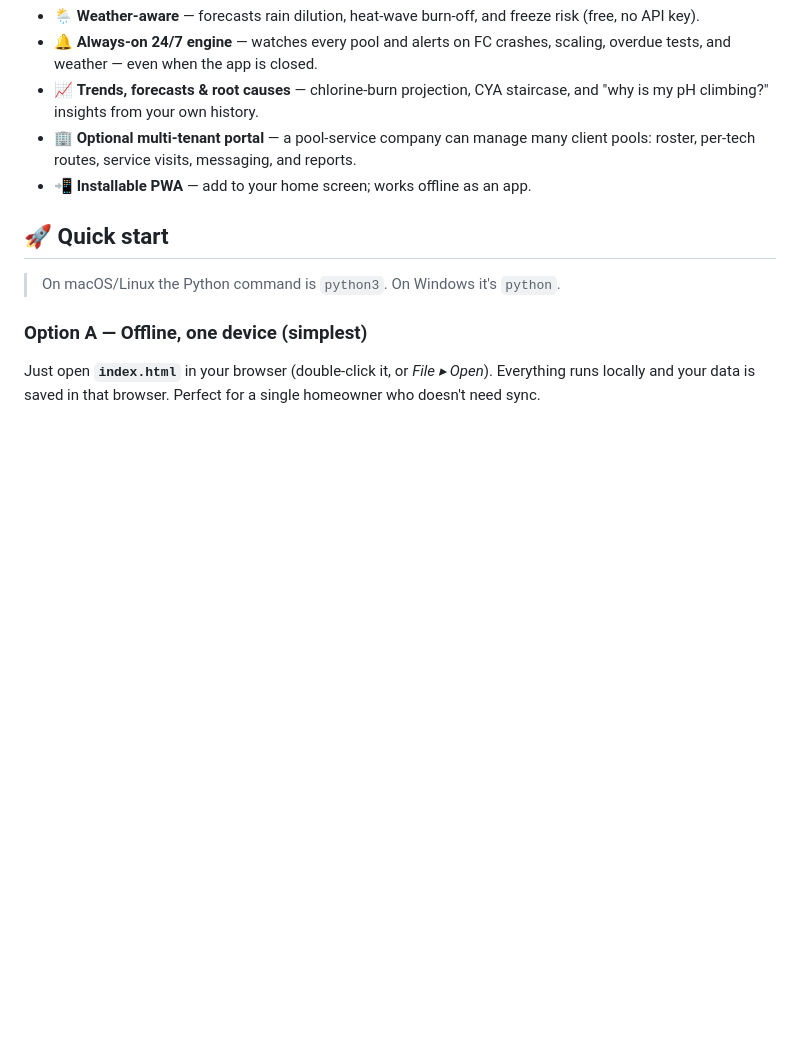
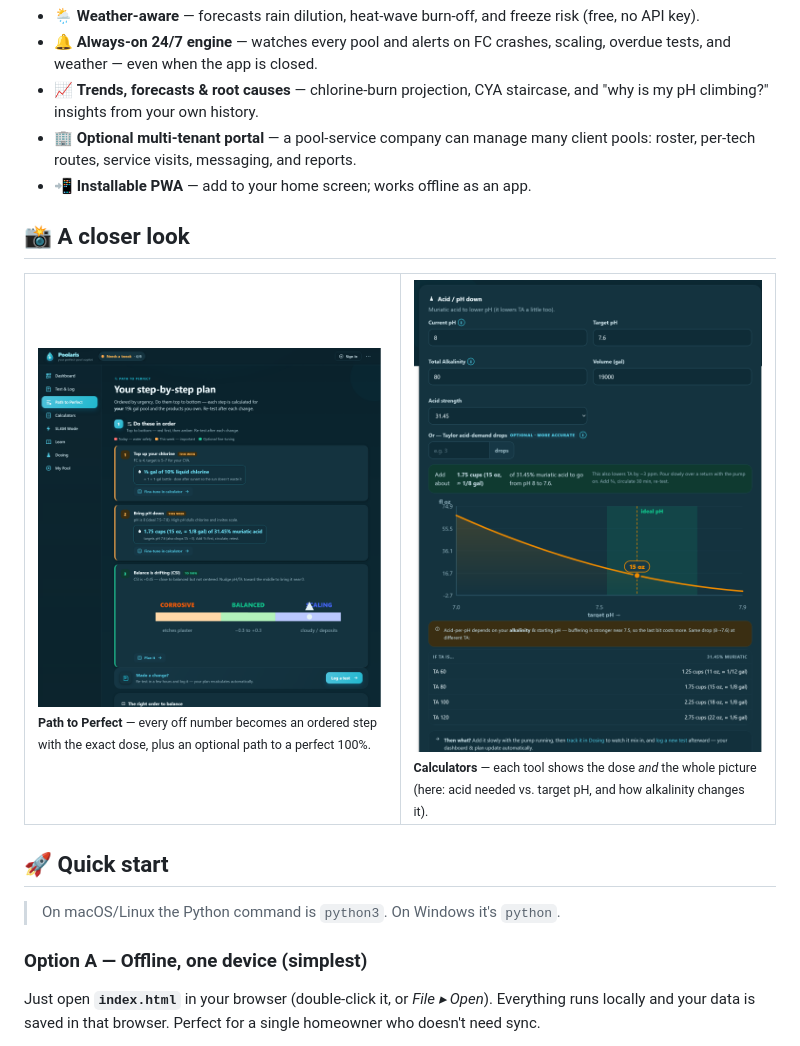
Before and after one commit to Madreag/poolaris, a Markdown page: README.md, the part around the change. GitHub-like rendering; pictures changed too: assets/calculator.png (added), assets/plan.png (added); blank space fills up the shorter version.

Commit message:
README: add a closer-look gallery (plan + calculator screenshots)
Co-Authored-By: Claude Opus 4.8 (1M context) <noreply@anthropic.com>

```diff
--- a/README.md
+++ b/README.md
@@ -40,6 +40,21 @@ Pool stores guess and upsell. Poolaris does the chemistry **for** you — the sa
 - 📈 **Trends, forecasts & root causes** — chlorine‑burn projection, CYA staircase, and "why is my pH climbing?" insights from your own history.
 - 🏢 **Optional multi‑tenant portal** — a pool‑service company can manage many client pools: roster, per‑tech routes, service visits, messaging, and reports.
 - 📲 **Installable PWA** — add to your home screen; works offline as an app.
+
+## 📸 A closer look
+
+<table>
+  <tr>
+    <td width="50%" valign="top">
+      <img src="assets/plan.png" width="100%" alt="Path to Perfect — the ranked, dosed step-by-step plan" /><br />
+      <sub><b>Path to Perfect</b> — every off number becomes an ordered step with the exact dose, plus an optional path to a perfect 100%.</sub>
+    </td>
+    <td width="50%" valign="top">
+      <img src="assets/calculator.png" width="100%" alt="Acid calculator with a dose-vs-pH curve and alkalinity table" /><br />
+      <sub><b>Calculators</b> — each tool shows the dose <i>and</i> the whole picture (here: acid needed vs. target pH, and how alkalinity changes it).</sub>
+    </td>
+  </tr>
+</table>
 
 ## 🚀 Quick start
 
```
